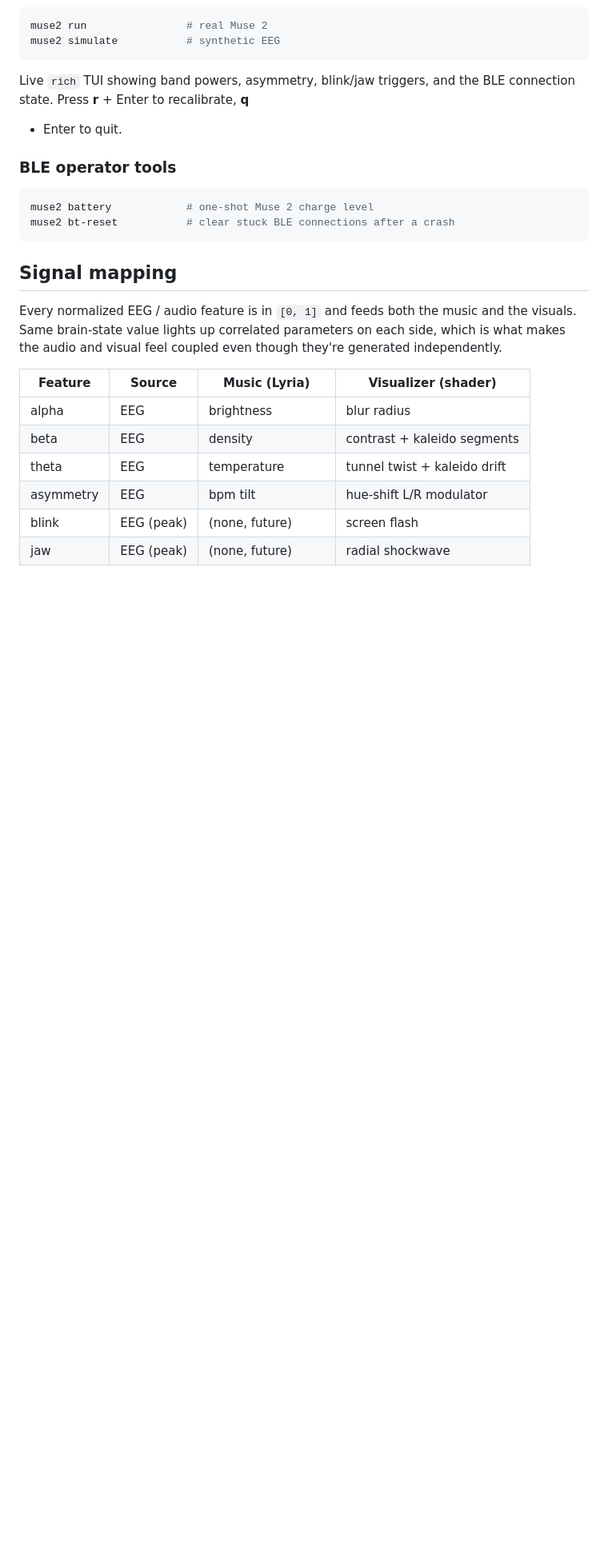
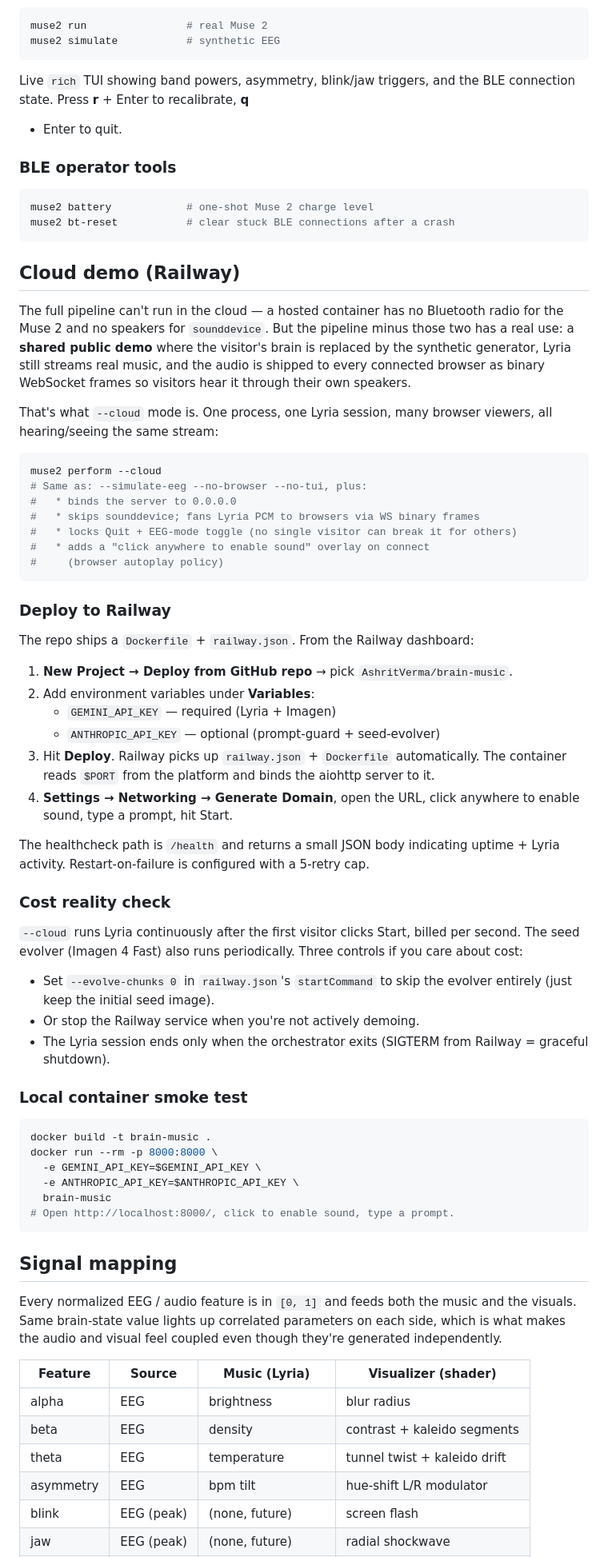
Before and after one commit to AshritVerma/bci-music, a Markdown page: README.md, the part around one of its changes. Shown at 80% size. Drawn GitHub-style; blank space fills up the shorter version.

Commit message:
docs(readme): Cloud demo (Railway) section + project layout updates
Documents what --cloud actually does (and what it doesn't), the
4-step Railway dashboard deploy flow, the env-var checklist, the
local container smoke-test command, and a cost reality check
(Lyria runs continuously after first Start; the operator stops the
service, not the visitor).

Adds the new files (server/audio_broadcast.py, static/audio.js,
Dockerfile, railway.json, .dockerignore) to the project layout.

````diff
--- a/README.md
+++ b/README.md
@@ -138,6 +138,72 @@ muse2 battery            # one-shot Muse 2 charge level
 muse2 bt-reset           # clear stuck BLE connections after a crash
 ```
 
+## Cloud demo (Railway)
+
+The full pipeline can't run in the cloud — a hosted container has no
+Bluetooth radio for the Muse 2 and no speakers for `sounddevice`. But
+the pipeline minus those two has a real use: a **shared public demo**
+where the visitor's brain is replaced by the synthetic generator,
+Lyria still streams real music, and the audio is shipped to every
+connected browser as binary WebSocket frames so visitors hear it
+through their own speakers.
+
+That's what `--cloud` mode is. One process, one Lyria session, many
+browser viewers, all hearing/seeing the same stream:
+
+```bash
+muse2 perform --cloud
+# Same as: --simulate-eeg --no-browser --no-tui, plus:
+#   * binds the server to 0.0.0.0
+#   * skips sounddevice; fans Lyria PCM to browsers via WS binary frames
+#   * locks Quit + EEG-mode toggle (no single visitor can break it for others)
+#   * adds a "click anywhere to enable sound" overlay on connect
+#     (browser autoplay policy)
+```
+
+### Deploy to Railway
+
+The repo ships a `Dockerfile` + `railway.json`. From the Railway
+dashboard:
+
+1. **New Project → Deploy from GitHub repo** → pick
+   `AshritVerma/brain-music`.
+2. Add environment variables under **Variables**:
+   - `GEMINI_API_KEY` — required (Lyria + Imagen)
+   - `ANTHROPIC_API_KEY` — optional (prompt-guard + seed-evolver)
+3. Hit **Deploy**. Railway picks up `railway.json` + `Dockerfile`
+   automatically. The container reads `$PORT` from the platform and
+   binds the aiohttp server to it.
+4. **Settings → Networking → Generate Domain**, open the URL,
+   click anywhere to enable sound, type a prompt, hit Start.
+
+The healthcheck path is `/health` and returns a small JSON body
+indicating uptime + Lyria activity. Restart-on-failure is configured
+with a 5-retry cap.
+
+### Cost reality check
+
+`--cloud` runs Lyria continuously after the first visitor clicks Start,
+billed per second. The seed evolver (Imagen 4 Fast) also runs
+periodically. Three controls if you care about cost:
+
+- Set `--evolve-chunks 0` in `railway.json`'s `startCommand` to skip
+  the evolver entirely (just keep the initial seed image).
+- Or stop the Railway service when you're not actively demoing.
+- The Lyria session ends only when the orchestrator exits (SIGTERM
+  from Railway = graceful shutdown).
+
+### Local container smoke test
+
+```bash
+docker build -t brain-music .
+docker run --rm -p 8000:8000 \
+  -e GEMINI_API_KEY=$GEMINI_API_KEY \
+  -e ANTHROPIC_API_KEY=$ANTHROPIC_API_KEY \
+  brain-music
+# Open http://localhost:8000/, click to enable sound, type a prompt.
+```
+
 ## Signal mapping
 
 Every normalized EEG / audio feature is in `[0, 1]` and feeds both the
````
Also changed, not shown: other parts of README.md (+6 -0 lines).
